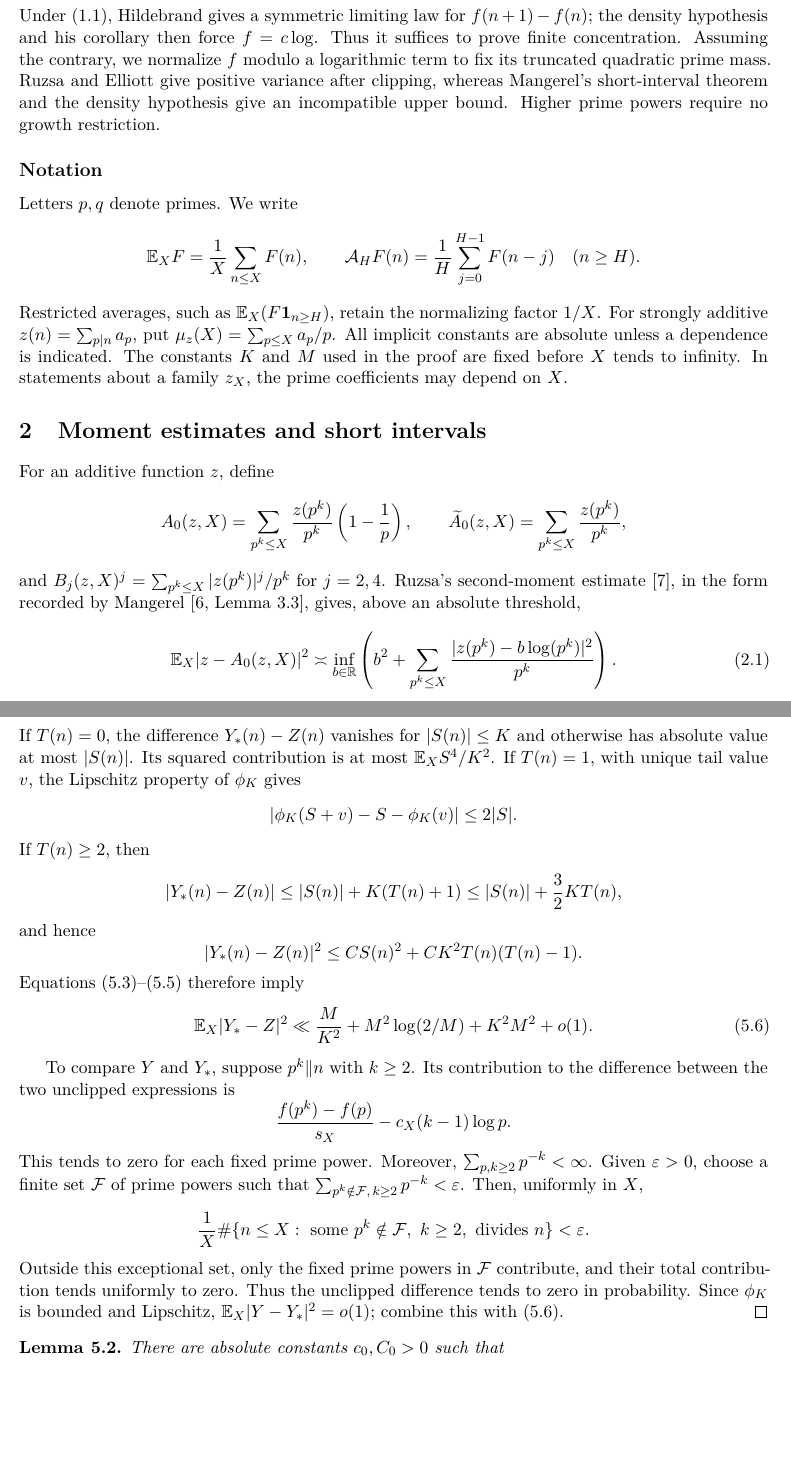
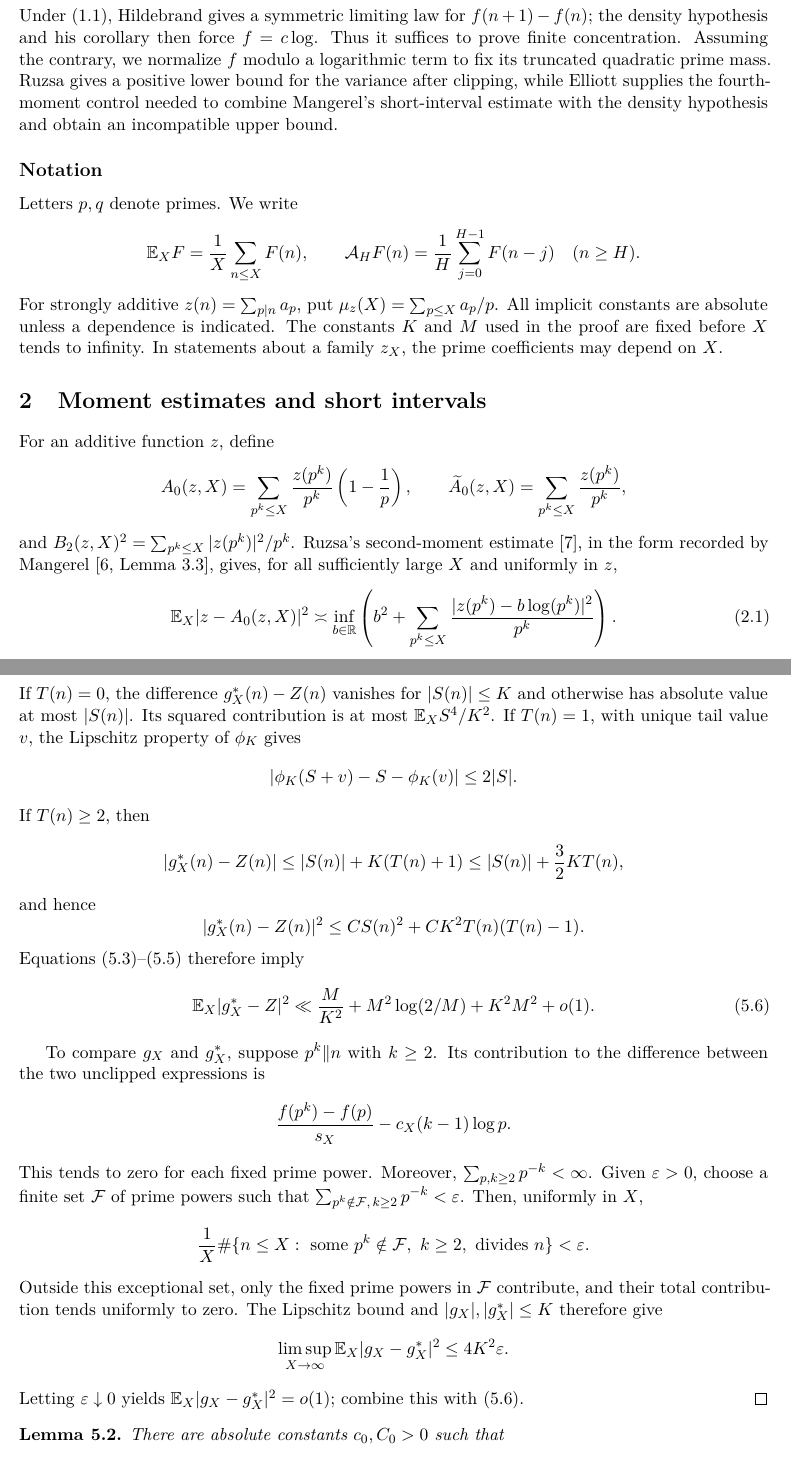
Before and after one commit to FireflySentinel/erdos-1122, a LaTeX paper (paper/PROOF.tex): two parts of pages 2 and 7 of 9, joined at a grey line, cut so that both start at the same text, the shorter picture padded with empty space. The pictures show the PDF file paper/PROOF.pdf that the author committed with the source.

Commit message:
Clarify moment estimates and limit arguments in the manuscript

```diff
--- a/paper/PROOF.tex
+++ b/paper/PROOF.tex
@@ -81,10 +83,10 @@ Under \eqref{eq:classical-concentration}, Hildebrand gives a symmetric
 limiting law for $f(n+1)-f(n)$; the density hypothesis and his corollary
 then force $f=c\log$. Thus it suffices to prove finite concentration.
 Assuming the contrary, we normalize $f$ modulo a logarithmic term to fix
-its truncated quadratic prime mass. Ruzsa and Elliott give positive
-variance after clipping, whereas Mangerel's short-interval theorem and
-the density hypothesis give an incompatible upper bound. Higher prime
-powers require no growth restriction.
+its truncated quadratic prime mass. Ruzsa gives a positive lower bound
+for the variance after clipping, while Elliott supplies the fourth-moment
+control needed to combine Mangerel's short-interval estimate with the
+density hypothesis and obtain an incompatible upper bound.
 
 \subsection*{Notation}
 Letters $p,q$ denote primes. We write
@@ -92,8 +94,7 @@ Letters $p,q$ denote primes. We write
  \E_X F=\frac1X\sum_{n\le X}F(n),\qquad
  \mathcal A_H F(n)=\frac1H\sum_{j=0}^{H-1}F(n-j)\quad(n\ge H).
 \]
-Restricted averages, such as $\E_X(F\ind_{n\ge H})$, retain the
-normalizing factor $1/X$. For strongly additive $z(n)=\sum_{p\mid n}a_p$,
+For strongly additive $z(n)=\sum_{p\mid n}a_p$,
 put $\mu_z(X)=\sum_{p\le X}a_p/p$.
 All implicit constants are absolute unless a dependence is indicated.
 The constants $K$ and $M$ used in the proof are fixed before $X$ tends
@@ -108,9 +109,10 @@ For an additive function $z$, define
  \qquad
  \widetilde A_0(z,X)=\sum_{p^k\le X}\frac{z(p^k)}{p^k},
 \]
-and $B_j(z,X)^j=\sum_{p^k\le X}|z(p^k)|^j/p^k$ for $j=2,4$.
+and $B_2(z,X)^2=\sum_{p^k\le X}|z(p^k)|^2/p^k$.
 Ruzsa's second-moment estimate \cite{Ruzsa}, in the form recorded by
-Mangerel \cite[Lemma~3.3]{Mangerel}, gives, above an absolute threshold,
+Mangerel \cite[Lemma~3.3]{Mangerel}, gives, for all sufficiently large $X$
+and uniformly in $z$,
 \begin{equation}\label{eq:ruzsa}
  \E_X|z-A_0(z,X)|^2
  \asymp\inf_{b\in\R}\left(b^2+
@@ -405,10 +416,10 @@ by Lemma~\ref{lem:tail-weight}. This proves \eqref{eq:mixed-moment}.
 
 Set
 \[
- Y_*(n)=\clip\left(S(n)+
+ g_X^*(n)=\clip\left(S(n)+
                   \sum_{\substack{p\mid n\\p\in\mathcal T}}u_p\right).
 \]
-If $T(n)=0$, the difference $Y_*(n)-Z(n)$ vanishes for $|S(n)|\le K$
+If $T(n)=0$, the difference $g_X^*(n)-Z(n)$ vanishes for $|S(n)|\le K$
 and otherwise has absolute value at most $|S(n)|$. Its squared
 contribution is at most $\E_X S^4/K^2$.
 If $T(n)=1$, with unique tail value $v$, the Lipschitz property of
@@ -427,11 +438,11 @@ and hence
 \]
 Equations \eqref{eq:S-fourth}--\eqref{eq:mixed-moment} therefore imply
 \begin{equation}\label{eq:strong-clipping}
- \E_X|Y_*-Z|^2
+ \E_X|g_X^*-Z|^2
  \ll\frac M{K^2}+M^2\log(2/M)+K^2M^2+o(1).
 \end{equation}
 
-To compare $Y$ and $Y_*$, suppose $p^k\Vert n$ with $k\ge2$. Its
+To compare $g_X$ and $g_X^*$, suppose $p^k\Vert n$ with $k\ge2$. Its
 contribution to the difference between the two unclipped expressions is
 \[
  \frac{f(p^k)-f(p)}{s_X}-c_X(k-1)\log p.
@@ -446,8 +457,11 @@ Then, uniformly in $X$,
 \]
 Outside this exceptional set, only the fixed prime powers in
 $\mathcal F$ contribute, and their total contribution tends uniformly
-to zero. Thus the unclipped difference tends to zero in probability.
-Since $\clip$ is bounded and Lipschitz, $\E_X|Y-Y_*|^2=o(1)$;
+to zero. The Lipschitz bound and $|g_X|,|g_X^*|\le K$ therefore give
+\[
+ \limsup_{X\to\infty}\E_X|g_X-g_X^*|^2\le4K^2\varepsilon.
+\]
+Letting $\varepsilon\downarrow0$ yields $\E_X|g_X-g_X^*|^2=o(1)$;
 combine this with \eqref{eq:strong-clipping}.
 \end{proof}
 
@@ -494,13 +508,13 @@ Combining this with \eqref{eq:projection} proves
 
 \section{Proof of Theorem~\ref{thm:main}}
 
-Assume that $f$ has no finite concentration and take $Y$ from
-\eqref{eq:Y-and-Z}. If $f(n+1)\ge f(n)$, monotonicity and Lipschitz
+Assume that $f$ has no finite concentration and take $g_X$ from
+\eqref{eq:clipped-and-Z}. If $f(n+1)\ge f(n)$, monotonicity and Lipschitz
 continuity of $\clip$ give
-$(Y(n)-Y(n+1))_+\le |c_X|\log(1+1/n)$, where $t_+=\max\{t,0\}$.
-At a decrease of $f$, this quantity is at most $2K$. Since $|Y|\le K$,
+$(g_X(n)-g_X(n+1))_+\le |c_X|\log(1+1/n)$, where $t_+=\max\{t,0\}$.
+At a decrease of $f$, this quantity is at most $2K$. Since $|g_X|\le K$,
 telescoping the signed increments gives
 \begin{equation}\label{eq:variation}
- \sum_{n<X}|Y(n+1)-Y(n)|
+ \sum_{n<X}|g_X(n+1)-g_X(n)|
  \le2K+4KD_f(X)+2|c_X|\log X=o(X).
 \end{equation}
@@ -509,18 +523,18 @@ the sum of the $j$ intervening absolute increments. Since $|Y|\le K$,
 \eqref{eq:variation} yields
-\begin{equation}\label{eq:Y-short}
- \frac1X\sum_{H\le n\le X}|Y(n)-\mathcal A_HY(n)|^2\longrightarrow0.
+\begin{equation}\label{eq:clipped-short}
+ \frac1X\sum_{H\le n\le X}|g_X(n)-\mathcal A_H g_X(n)|^2\longrightarrow0.
 \end{equation}
 
 Let $m_X=\mu_{z_X}(X)-a_X$. Then $Z-m_X=z_X-\mu_{z_X}(X)$, and
 \begin{equation}\label{eq:four-terms}
- Z-m_X=(Z-Y)+(Y-\mathcal A_HY)
-            +\mathcal A_H(Y-Z)+(\mathcal A_H Z-m_X).
+ Z-m_X=(Z-g_X)+(g_X-\mathcal A_H g_X)
+            +\mathcal A_H(g_X-Z)+(\mathcal A_H Z-m_X).
 \end{equation}
 The square of the right-hand side is at most four times the sum of
 the four squared terms. Jensen's inequality gives the contraction
 \[
- \frac1X\sum_{H\le n\le X}|\mathcal A_H(Y-Z)(n)|^2
- \le\frac1X\sum_{n\le X}|Y(n)-Z(n)|^2.
+ \frac1X\sum_{H\le n\le X}|\mathcal A_H(g_X-Z)(n)|^2
+ \le\frac1X\sum_{n\le X}|g_X(n)-Z(n)|^2.
 \]
 Lemma~\ref{lem:short} applies to $z_X$, whose prime coefficients are
 bounded by $K$ with quadratic mass at most $K^2M$. The first $H$
```
Also changed, not shown: paper/PROOF.pdf, paper/PROOF.tex (78 more changed lines).
